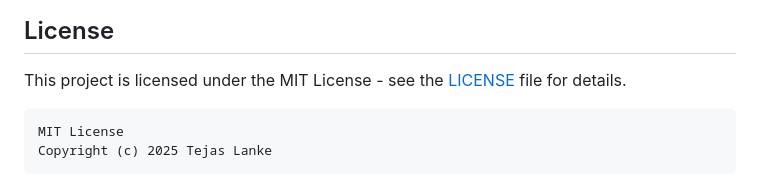
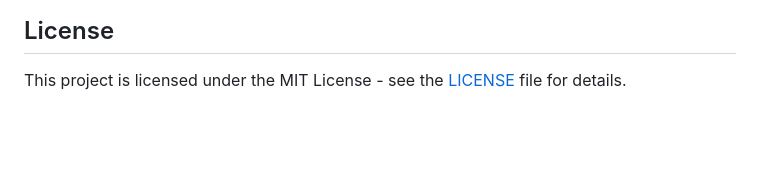
Before and after one commit to tankes93/BoardGames, a Markdown page: README.md, the part around the change. Drawn GitHub-style; blank space fills up the shorter version.

````diff
--- a/README.md
+++ b/README.md
@@ -140,8 +140,3 @@ InputHandler.onClick(element, callback, {
 ## License
 
 This project is licensed under the MIT License - see the [LICENSE](LICENSE) file for details.
-
-```
-MIT License
-Copyright (c) 2025 Tejas Lanke
-```
````
